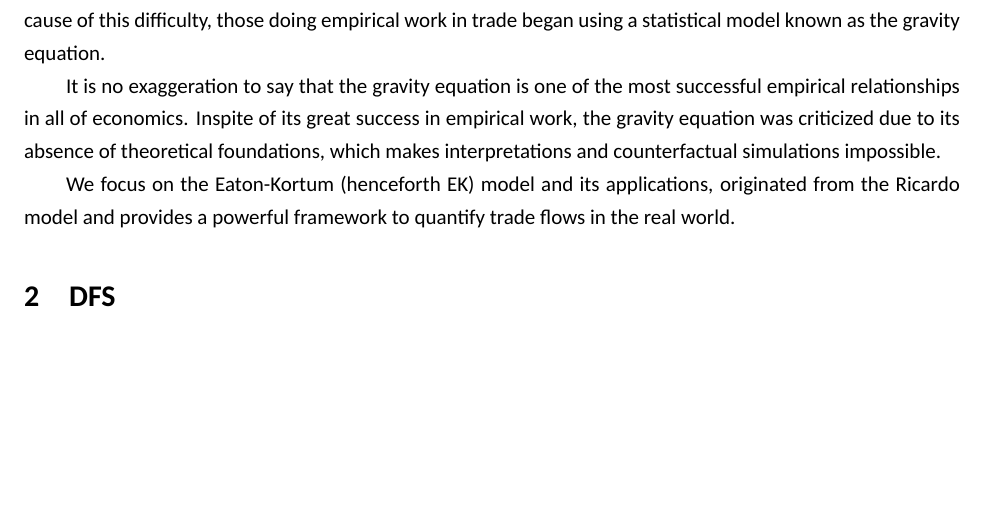
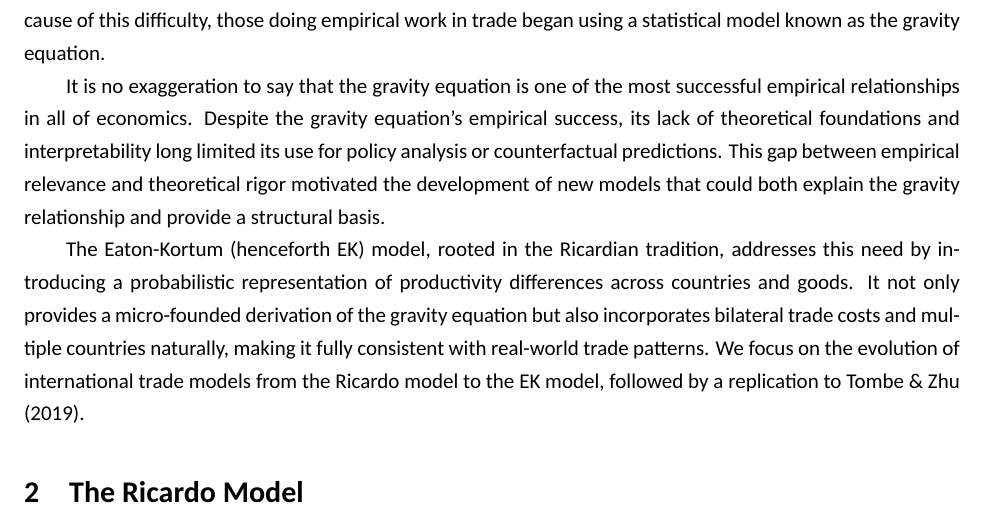
Before and after one commit to Zhuangfu-Zhao/Replication-to-TombeZhu, a LaTeX document (Theory/Theory.tex): part of the page, cut so that both start at the same text, the shorter picture padded with empty space. Compiled offline with XeLaTeX; a missing font is replaced by an installed copy or a similar font.

Commit message:
Update Theory document sections and references to reflect the Ricardo Model

```diff
--- a/Theory/Theory.tex
+++ b/Theory/Theory.tex
@@ -120,13 +120,15 @@ Thus the classical theories do not provide much guidance in doing empirical work
 those doing empirical work in trade began using a statistical model known as the gravity equation.
 
 It is no exaggeration to say that the gravity equation is one of the most successful empirical relationships in all of economics.
-Inspite of its great success in empirical work, the gravity equation was criticized due to its absence of theoretical foundations,
-which makes interpretations and counterfactual simulations impossible.
+Despite the gravity equation's empirical success, its lack of theoretical foundations and interpretability long limited its use for policy analysis or counterfactual predictions.
+This gap between empirical relevance and theoretical rigor motivated the development of new models that could both explain the gravity relationship and provide a structural basis.
 
-We focus on the Eaton-Kortum (henceforth EK) model and its applications, originated from the Ricardo model
-and provides a powerful framework to quantify trade flows in the real world.
+The Eaton-Kortum (henceforth EK) model, rooted in the Ricardian tradition, addresses this need by introducing a probabilistic representation of productivity differences across countries and goods.
+It not only provides a micro-founded derivation of the gravity equation but also incorporates bilateral trade costs and multiple countries naturally,
+making it fully consistent with real-world trade patterns. We focus on the evolution of international trade models from the Ricardo model to
+the EK model, followed by a replication to Tombe \& Zhu (2019).
 
-\section{DFS}
+\section{The Ricardo Model}
 
 
 
```
Also changed, not shown: Theory/Theory.pdf, 5 other files.
